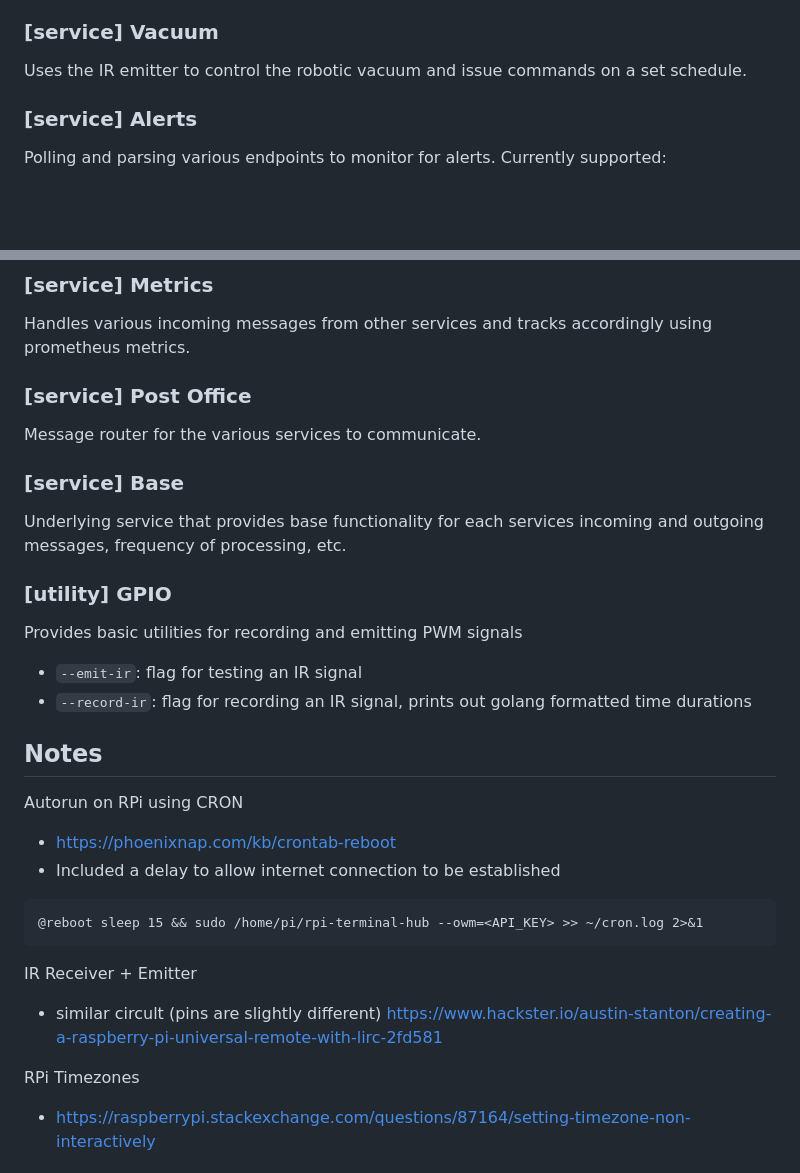
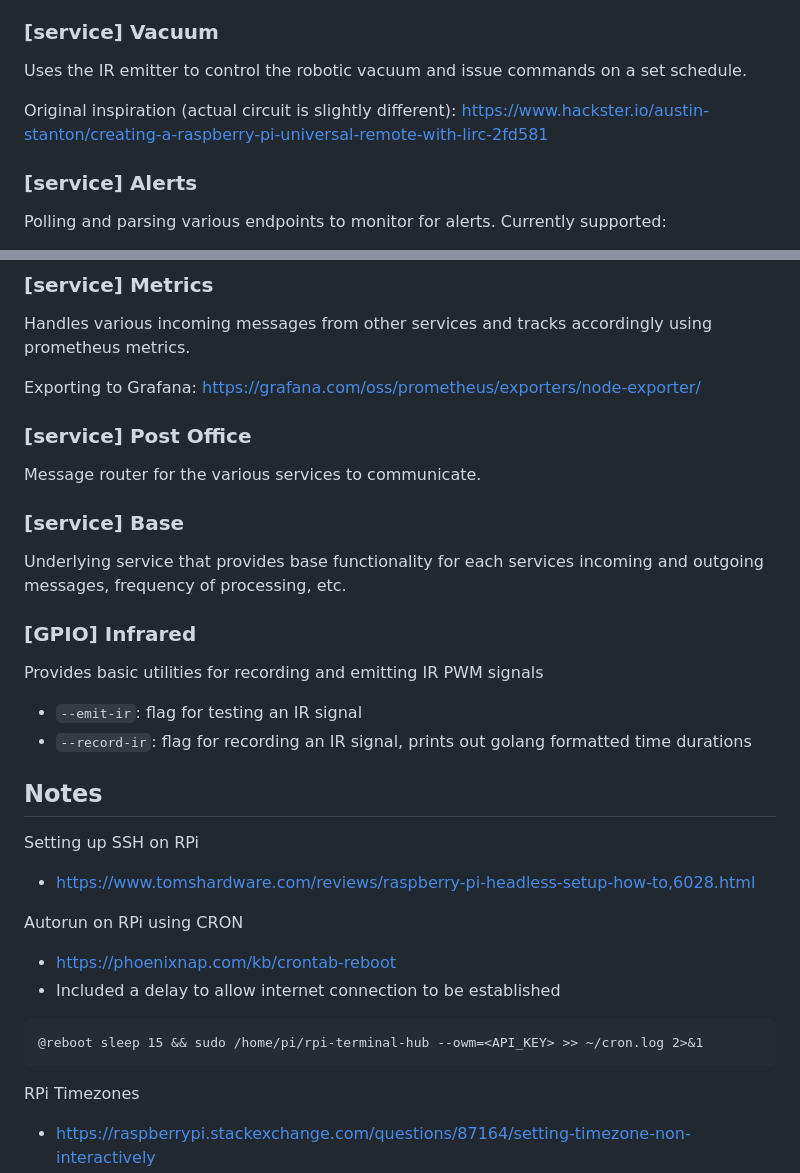
Before and after one commit to aalu1418/rpi-terminal-hub, a Markdown page: README.md, 2 parts joined by grey strips. Drawn GitHub-style; blank space fills up the shorter version.

Commit message:
readme cleanup

````diff
--- a/README.md
+++ b/README.md
@@ -46,6 +46,8 @@ Learn more here: https://openweathermap.org/api
 
 Uses the IR emitter to control the robotic vacuum and issue commands on a set schedule.
 
+Original inspiration (actual circuit is slightly different): https://www.hackster.io/austin-stanton/creating-a-raspberry-pi-universal-remote-with-lirc-2fd581
+
 ### [service] Alerts
 
 Polling and parsing various endpoints to monitor for alerts. Currently supported:
@@ -60,6 +62,8 @@ Polling a DNS service to determine internet connectivity. Information is reporte
 
 Handles various incoming messages from other services and tracks accordingly using prometheus metrics.
 
+Exporting to Grafana: https://grafana.com/oss/prometheus/exporters/node-exporter/
+
 ### [service] Post Office
 
 Message router for the various services to communicate.
@@ -68,14 +72,18 @@ Message router for the various services to communicate.
 
 Underlying service that provides base functionality for each services incoming and outgoing messages, frequency of processing, etc.
 
-### [utility] GPIO
+### [GPIO] Infrared
 
-Provides basic utilities for recording and emitting PWM signals
+Provides basic utilities for recording and emitting IR PWM signals
 
 - `--emit-ir`: flag for testing an IR signal
 - `--record-ir`: flag for recording an IR signal, prints out golang formatted time durations
 
 ## Notes
+
+Setting up SSH on RPi
+
+- https://www.tomshardware.com/reviews/raspberry-pi-headless-setup-how-to,6028.html
 
 Autorun on RPi using CRON
 
@@ -86,10 +94,6 @@ Autorun on RPi using CRON
 @reboot sleep 15 && sudo /home/pi/rpi-terminal-hub --owm=<API_KEY> >> ~/cron.log 2>&1
 ```
 
-IR Receiver + Emitter
-
-- similar circult (pins are slightly different) https://www.hackster.io/austin-stanton/creating-a-raspberry-pi-universal-remote-with-lirc-2fd581
-
 RPi Timezones
 
 - https://raspberrypi.stackexchange.com/questions/87164/setting-timezone-non-interactively
````
Also changed, not shown: screenshot.png (renamed from rpio/screenshot.png).
